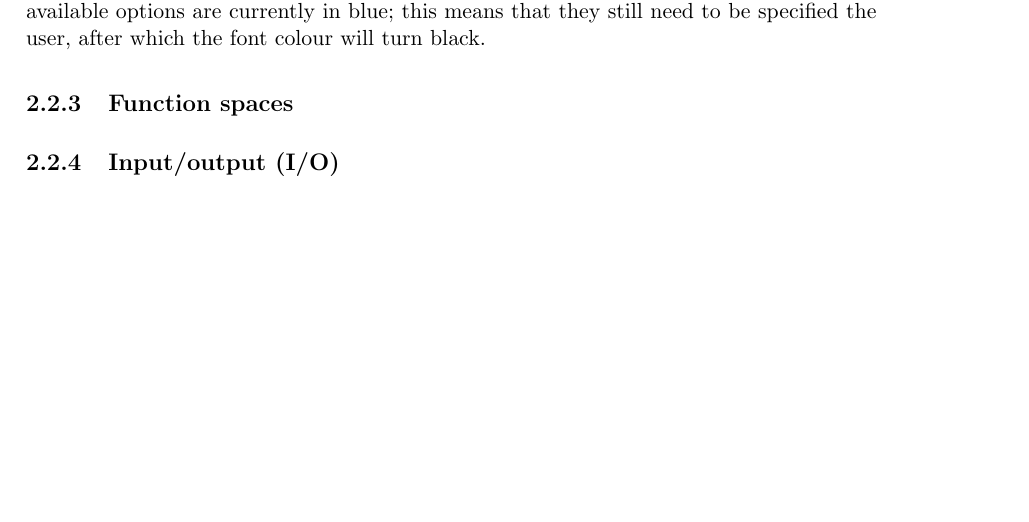
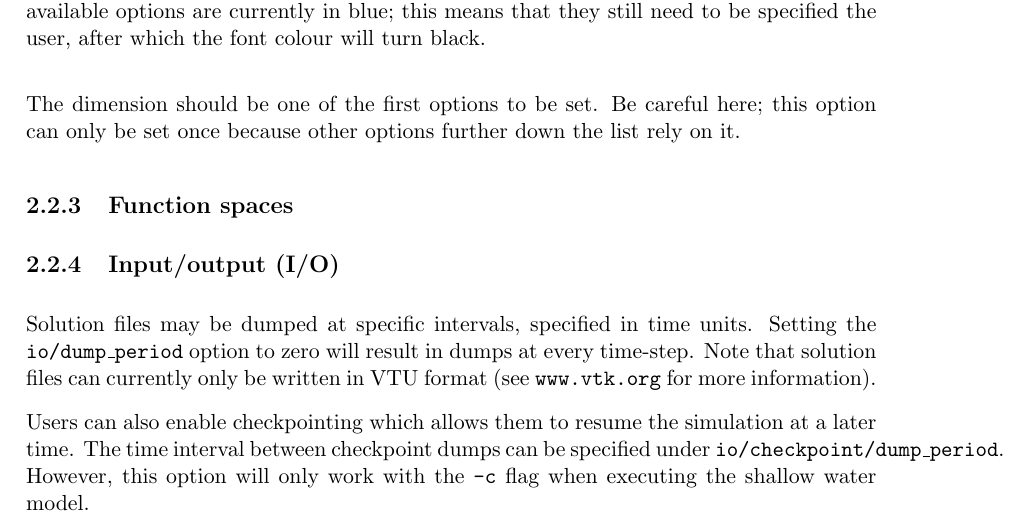
Before and after one commit to firedrakeproject/firedrake-fluids, a LaTeX document (doc/manual.tex): part of page 8 of 13 before the commit and part of page 8 of 14 after it, cut so that both start at the same text, the shorter picture padded with empty space. Compiled offline with pdfLaTeX.

Commit message:
Added content for the 'Geometry' and 'I/O' sections.

```diff
--- a/doc/manual.tex
+++ b/doc/manual.tex
@@ -152,9 +152,14 @@ All simulations must be given a name under \texttt{/simulation\_name}. This name
 \subsection{Geometry}
 The \texttt{/geometry} section of the setup file concerns the dimension of the problem, and the location of the computational mesh used to discretise the domain.
 
+The dimension should be one of the first options to be set. Be careful here; this option can only be set once because other options further down the list rely on it.
+
 \subsection{Function spaces}
 
 \subsection{Input/output (I/O)}
+Solution files may be dumped at specific intervals, specified in time units. Setting the \texttt{io/dump\_period} option to zero will result in dumps at every time-step. Note that solution files can currently only be written in VTU format (see \texttt{www.vtk.org} for more information).
+
+Users can also enable checkpointing which allows them to resume the simulation at a later time. The time interval between checkpoint dumps can be specified under \texttt{io/checkpoint/dump\_period}. However, this option will only work with the \texttt{-c} flag when executing the shallow water model.
 
 \subsection{Timestepping}
 
```
